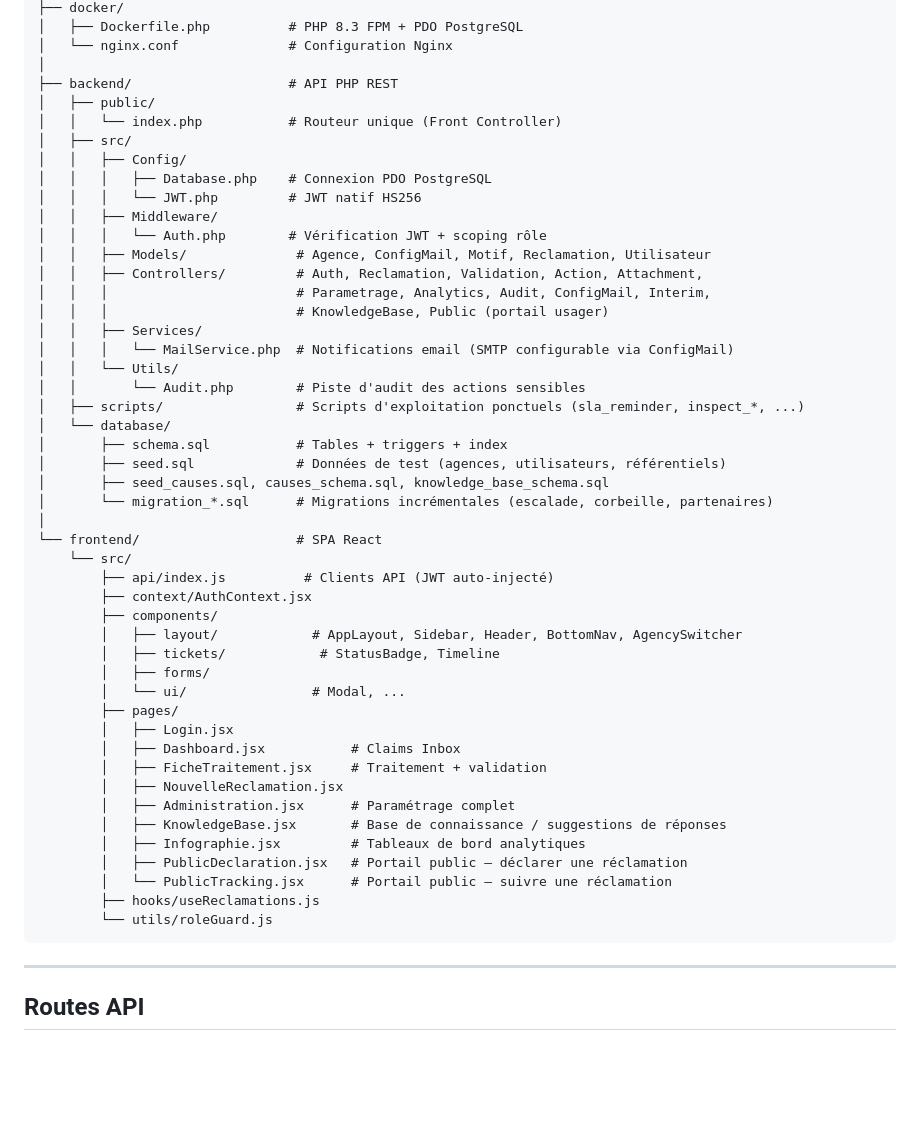
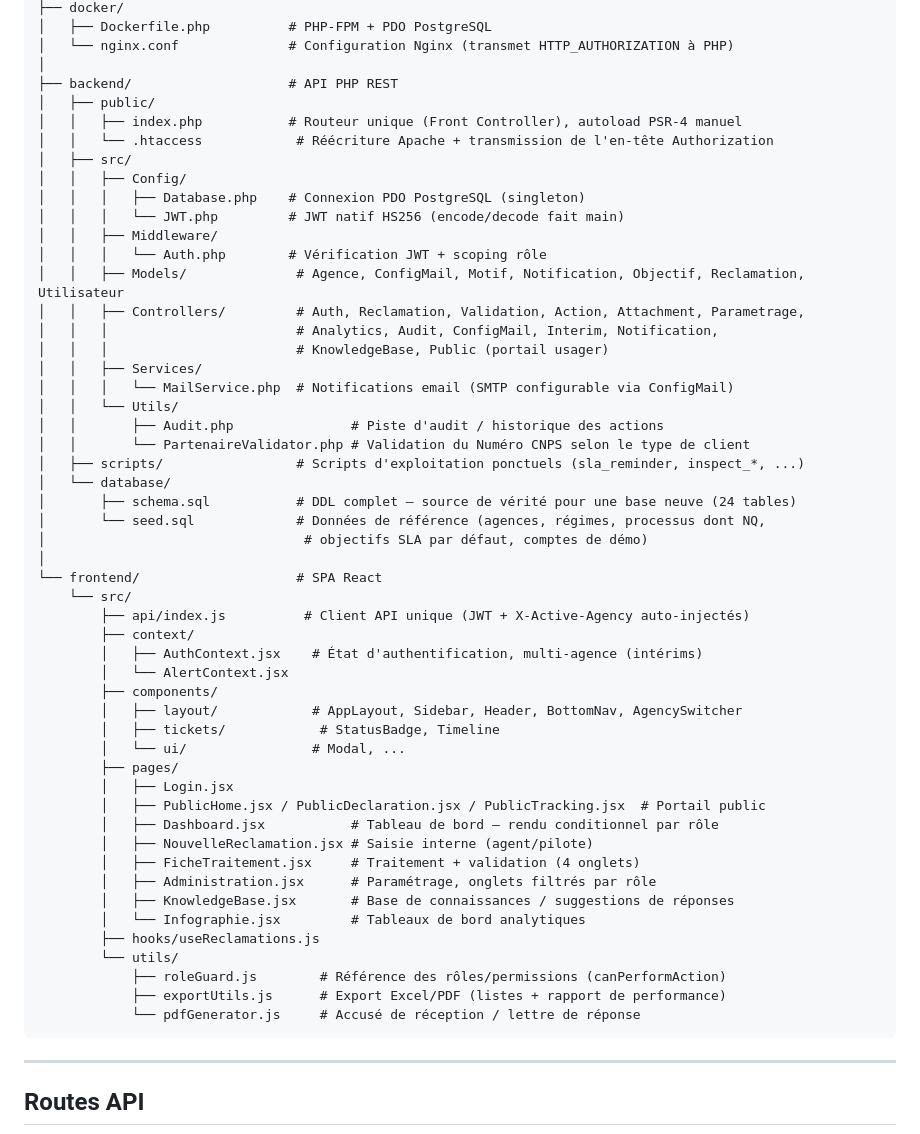
Before and after one commit to gerorahipo/ereclamations_v3, a Markdown page: README.md, the part around one of its changes. Drawn GitHub-style; blank space fills up the shorter version.

````diff
--- a/README.md
+++ b/README.md
@@ -63,52 +73,56 @@ ereclamations/
 ├── docker/
-│   ├── Dockerfile.php          # PHP 8.3 FPM + PDO PostgreSQL
-│   └── nginx.conf              # Configuration Nginx
+│   ├── Dockerfile.php          # PHP-FPM + PDO PostgreSQL
+│   └── nginx.conf              # Configuration Nginx (transmet HTTP_AUTHORIZATION à PHP)
 │
 ├── backend/                    # API PHP REST
 │   ├── public/
-│   │   └── index.php           # Routeur unique (Front Controller)
+│   │   ├── index.php           # Routeur unique (Front Controller), autoload PSR-4 manuel
+│   │   └── .htaccess            # Réécriture Apache + transmission de l'en-tête Authorization
 │   ├── src/
 │   │   ├── Config/
-│   │   │   ├── Database.php    # Connexion PDO PostgreSQL
-│   │   │   └── JWT.php         # JWT natif HS256
+│   │   │   ├── Database.php    # Connexion PDO PostgreSQL (singleton)
+│   │   │   └── JWT.php         # JWT natif HS256 (encode/decode fait main)
 │   │   ├── Middleware/
 │   │   │   └── Auth.php        # Vérification JWT + scoping rôle
-│   │   ├── Models/              # Agence, ConfigMail, Motif, Reclamation, Utilisateur
-│   │   ├── Controllers/         # Auth, Reclamation, Validation, Action, Attachment,
-│   │   │                        # Parametrage, Analytics, Audit, ConfigMail, Interim,
+│   │   ├── Models/              # Agence, ConfigMail, Motif, Notification, Objectif, Reclamation, Utilisateur
+│   │   ├── Controllers/         # Auth, Reclamation, Validation, Action, Attachment, Parametrage,
+│   │   │                        # Analytics, Audit, ConfigMail, Interim, Notification,
 │   │   │                        # KnowledgeBase, Public (portail usager)
 │   │   ├── Services/
 │   │   │   └── MailService.php  # Notifications email (SMTP configurable via ConfigMail)
 │   │   └── Utils/
-│   │       └── Audit.php        # Piste d'audit des actions sensibles
+│   │       ├── Audit.php               # Piste d'audit / historique des actions
+│   │       └── PartenaireValidator.php # Validation du Numéro CNPS selon le type de client
 │   ├── scripts/                 # Scripts d'exploitation ponctuels (sla_reminder, inspect_*, ...)
 │   └── database/
-│       ├── schema.sql           # Tables + triggers + index
-│       ├── seed.sql             # Données de test (agences, utilisateurs, référentiels)
-│       ├── seed_causes.sql, causes_schema.sql, knowledge_base_schema.sql
-│       └── migration_*.sql      # Migrations incrémentales (escalade, corbeille, partenaires)
+│       ├── schema.sql           # DDL complet — source de vérité pour une base neuve (24 tables)
+│       └── seed.sql             # Données de référence (agences, régimes, processus dont NQ,
+│                                 # objectifs SLA par défaut, comptes de démo)
 │
 └── frontend/                    # SPA React
     └── src/
-        ├── api/index.js          # Clients API (JWT auto-injecté)
-        ├── context/AuthContext.jsx
+        ├── api/index.js          # Client API unique (JWT + X-Active-Agency auto-injectés)
+        ├── context/
+        │   ├── AuthContext.jsx    # État d'authentification, multi-agence (intérims)
+        │   └── AlertContext.jsx
         ├── components/
         │   ├── layout/            # AppLayout, Sidebar, Header, BottomNav, AgencySwitcher
         │   ├── tickets/            # StatusBadge, Timeline
-        │   ├── forms/
         │   └── ui/                # Modal, ...
         ├── pages/
         │   ├── Login.jsx
-        │   ├── Dashboard.jsx           # Claims Inbox
-        │   ├── FicheTraitement.jsx     # Traitement + validation
-        │   ├── NouvelleReclamation.jsx
-        │   ├── Administration.jsx      # Paramétrage complet
-        │   ├── KnowledgeBase.jsx       # Base de connaissance / suggestions de réponses
-        │   ├── Infographie.jsx         # Tableaux de bord analytiques
-        │   ├── PublicDeclaration.jsx   # Portail public — déclarer une réclamation
-        │   └── PublicTracking.jsx      # Portail public — suivre une réclamation
+        │   ├── PublicHome.jsx / PublicDeclaration.jsx / PublicTracking.jsx  # Portail public
+        │   ├── Dashboard.jsx           # Tableau de bord — rendu conditionnel par rôle
+        │   ├── NouvelleReclamation.jsx # Saisie interne (agent/pilote)
+        │   ├── FicheTraitement.jsx     # Traitement + validation (4 onglets)
+        │   ├── Administration.jsx      # Paramétrage, onglets filtrés par rôle
+        │   ├── KnowledgeBase.jsx       # Base de connaissances / suggestions de réponses
+        │   └── Infographie.jsx         # Tableaux de bord analytiques
         ├── hooks/useReclamations.js
-        └── utils/roleGuard.js
+        └── utils/
+            ├── roleGuard.js        # Référence des rôles/permissions (canPerformAction)
+            ├── exportUtils.js      # Export Excel/PDF (listes + rapport de performance)
+            └── pdfGenerator.js     # Accusé de réception / lettre de réponse
 ```
 
 ---
````
Also changed, not shown: other parts of README.md (+88 -143 lines).
